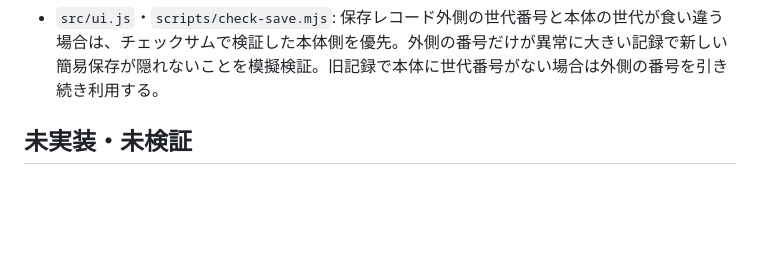
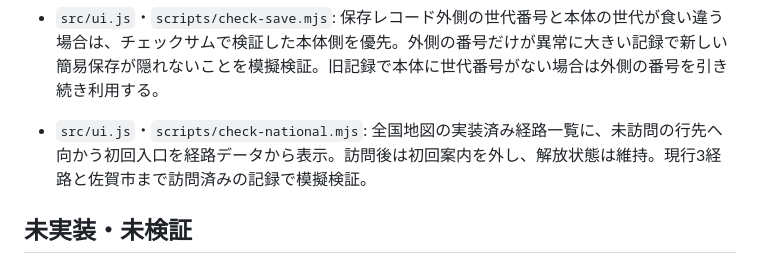
Before and after one commit to Yoshi2026s/toplivermichi-kyushu, a Markdown page: docs/UPDATE_PROGRESS.md, the part around the change. Drawn GitHub-style; blank space fills up the shorter version.

Commit message:
Show first-arrival entrances in national route list

```diff
--- a/docs/UPDATE_PROGRESS.md
+++ b/docs/UPDATE_PROGRESS.md
@@ -112,6 +112,7 @@
 - `src/data_national.js`・`src/ui.js`・`scripts/check-national.mjs`: 初回到達時の入口名を経路データに持たせ、全国地図の初回移動案内をそこから表示。現行3経路の入口を検証し、将来の港・航路に東門の案内を流用しない基盤とした。保存形式は変更しない。
 - `src/ui.js`・`scripts/check-save.mjs`: IndexedDBの現行・前世代と簡易保存が併存する場合、検証済みの記録から保存世代が最も新しいものを選ぶ。現行記録の破損、簡易保存の方が新しい場合、前世代の方が新しい場合、同世代の優先順を確認。保存先の一時的な切替後に古い記録を誤読込しない。保存形式は変更しない。
 - `src/ui.js`・`scripts/check-save.mjs`: 保存レコード外側の世代番号と本体の世代が食い違う場合は、チェックサムで検証した本体側を優先。外側の番号だけが異常に大きい記録で新しい簡易保存が隠れないことを模擬検証。旧記録で本体に世代番号がない場合は外側の番号を引き続き利用する。
+- `src/ui.js`・`scripts/check-national.mjs`: 全国地図の実装済み経路一覧に、未訪問の行先へ向かう初回入口を経路データから表示。訪問後は初回案内を外し、解放状態は維持。現行3経路と佐賀市まで訪問済みの記録で模擬検証。
 
 ## 未実装・未検証
 
```
